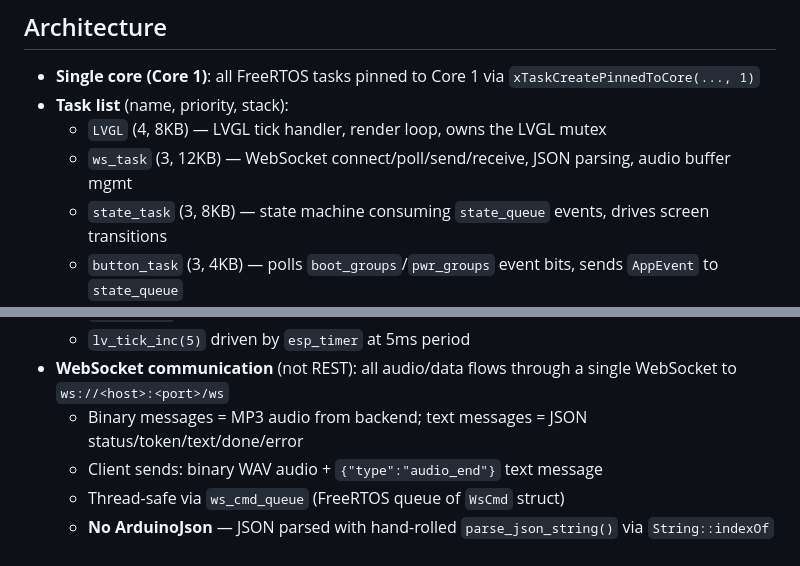
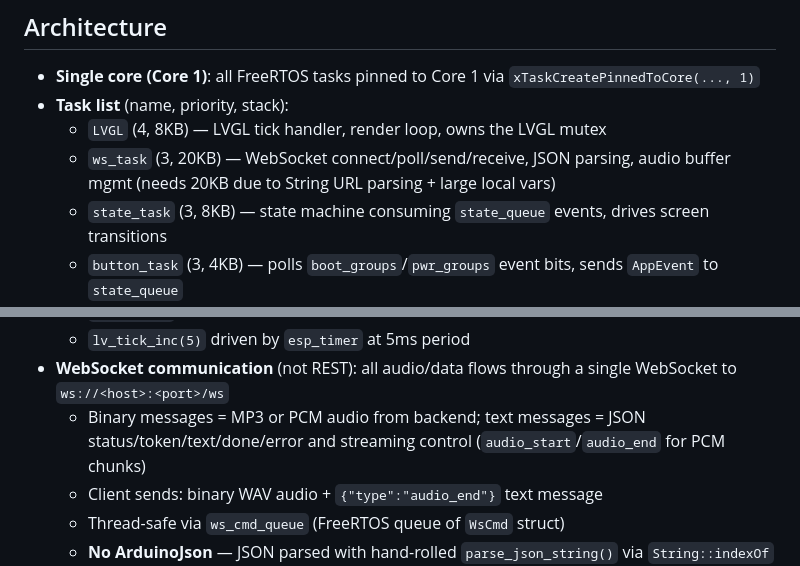
Before and after one commit to mikeNieto/ePaperConversational, a Markdown page: AGENTS.md, 2 parts joined by grey strips. Rendered like a GitHub page.

Commit message:
Update AGENTS.md: increase ws_task stack size and clarify WebSocket message types

```diff
--- a/AGENTS.md
+++ b/AGENTS.md
@@ -19,7 +19,7 @@ Uses ArduinoWebsockets library (`#include <ArduinoWebsockets.h>`), LVGL v8.4, mi
 - **Single core (Core 1)**: all FreeRTOS tasks pinned to Core 1 via `xTaskCreatePinnedToCore(..., 1)`
 - **Task list** (name, priority, stack):
   - `LVGL` (4, 8KB) — LVGL tick handler, render loop, owns the LVGL mutex
-  - `ws_task` (3, 12KB) — WebSocket connect/poll/send/receive, JSON parsing, audio buffer mgmt
+  - `ws_task` (3, 20KB) — WebSocket connect/poll/send/receive, JSON parsing, audio buffer mgmt (needs 20KB due to String URL parsing + large local vars)
   - `state_task` (3, 8KB) — state machine consuming `state_queue` events, drives screen transitions
   - `button_task` (3, 4KB) — polls `boot_groups`/`pwr_groups` event bits, sends `AppEvent` to `state_queue`
   - `touch_task` (3, 4KB) — **only created if FT6336 detected**; sends `AppEvent` to `state_queue`
@@ -36,7 +36,7 @@ Uses ArduinoWebsockets library (`#include <ArduinoWebsockets.h>`), LVGL v8.4, mi
   - Touch: `lv_indev_touch_read_cb` reads from global `last_touch_x/y/pressed` set by `touch_task`
   - `lv_tick_inc(5)` driven by `esp_timer` at 5ms period
 - **WebSocket communication** (not REST): all audio/data flows through a single WebSocket to `ws://<host>:<port>/ws`
-  - Binary messages = MP3 audio from backend; text messages = JSON status/token/text/done/error
+  - Binary messages = MP3 or PCM audio from backend; text messages = JSON status/token/text/done/error and streaming control (`audio_start`/`audio_end` for PCM chunks)
   - Client sends: binary WAV audio + `{"type":"audio_end"}` text message
   - Thread-safe via `ws_cmd_queue` (FreeRTOS queue of `WsCmd` struct)
   - **No ArduinoJson** — JSON parsed with hand-rolled `parse_json_string()` via `String::indexOf` (requires Arduino's String class)
```
